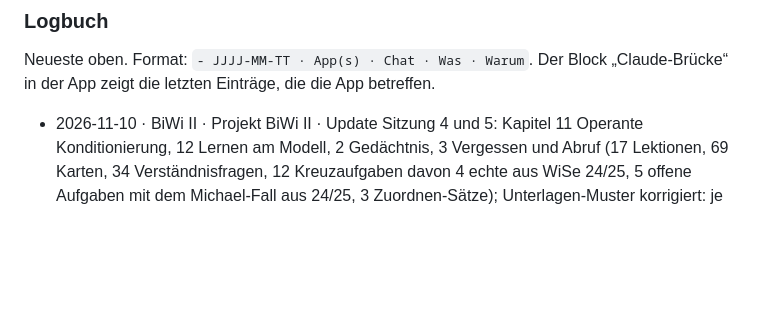
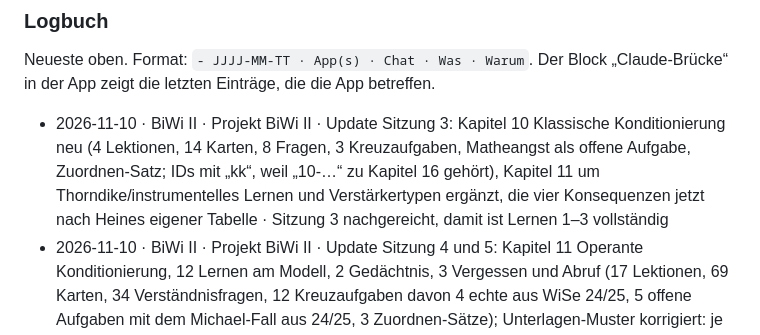
Before and after one commit to talib47/Wirtschaft-und-Gesellschaft-I, a Markdown page: CLAUDE.md, the part around the change. Rendered like a GitHub page; blank space fills up the shorter version.

Commit message:
Brücke: Logbuch BiWi II (Update Sitzung 3)
Co-Authored-By: Claude Opus 5.5 <noreply@anthropic.com>
Claude-Session: https://claude.ai/code/session_01TjgepTmdjvCp6zBD33RkJv

```diff
--- a/CLAUDE.md
+++ b/CLAUDE.md
@@ -126,6 +126,7 @@ Stand der Recherche vom 04.11.2026. Jede App folgt diesen Regeln. Wer davon abwe
 
 Neueste oben. Format: `- JJJJ-MM-TT · App(s) · Chat · Was · Warum`. Der Block „Claude-Brücke“ in der App zeigt die letzten Einträge, die die App betreffen.
 
+- 2026-11-10 · BiWi II · Projekt BiWi II · Update Sitzung 3: Kapitel 10 Klassische Konditionierung neu (4 Lektionen, 14 Karten, 8 Fragen, 3 Kreuzaufgaben, Matheangst als offene Aufgabe, Zuordnen-Satz; IDs mit „kk“, weil „10-…“ zu Kapitel 16 gehört), Kapitel 11 um Thorndike/instrumentelles Lernen und Verstärkertypen ergänzt, die vier Konsequenzen jetzt nach Heines eigener Tabelle · Sitzung 3 nachgereicht, damit ist Lernen 1–3 vollständig
 - 2026-11-10 · BiWi II · Projekt BiWi II · Update Sitzung 4 und 5: Kapitel 11 Operante Konditionierung, 12 Lernen am Modell, 2 Gedächtnis, 3 Vergessen und Abruf (17 Lektionen, 69 Karten, 34 Verständnisfragen, 12 Kreuzaufgaben davon 4 echte aus WiSe 24/25, 5 offene Aufgaben mit dem Michael-Fall aus 24/25, 3 Zuordnen-Sätze); Unterlagen-Muster korrigiert: je Sitzung eine eigene Datei statt wachsendem Foliensatz, Sitzung 3 fehlt · Neue Folien im Projekt; Teil 1 der Klausur 24/25 stammt fast ganz aus diesen Sitzungen
 - 2026-11-10 · alle · Projekt Politik I · Knopf „Projekt öffnen“ wieder entfernt, Hinweis zeigt den Weg in der Claude-App · Aus der Web-App öffnet iOS einen Browser, in dem Talib nicht angemeldet ist
 - 2026-11-10 · alle · Projekt Politik I · Hochladen und Bescheid geben in einem Schritt: Dateien in einem neuen Chat im Projekt anhängen und senden, ohne Text; der Chat baut sie nach `UPDATE.md` ein und sichert die Textfassung als Projekt-Dokument; Knopf heißt „Projekt öffnen“ · Talib: Upload, Knopf, Chat, Einfügen waren zu viele Schritte
```
